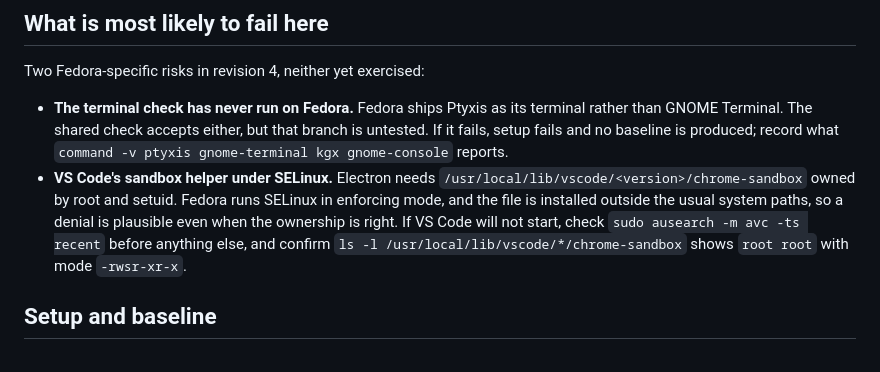
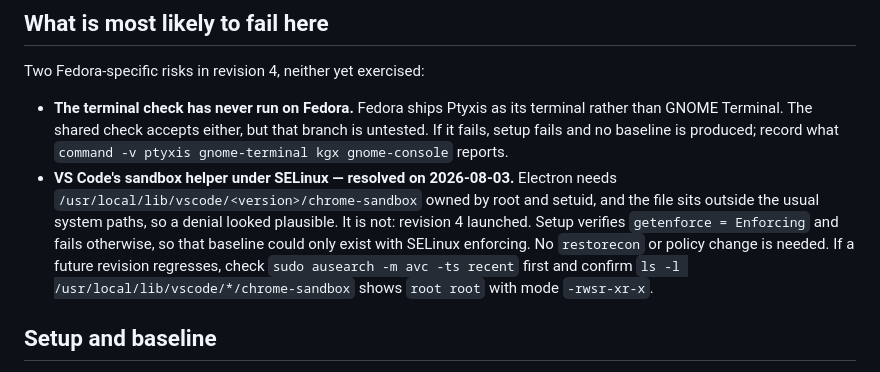
Before and after one commit to shaztechio/sandfort, a Markdown page: docs/fedora-qualification.md, the part around the change. Drawn GitHub-style.

```diff
--- a/docs/fedora-qualification.md
+++ b/docs/fedora-qualification.md
@@ -22,13 +22,15 @@ Two Fedora-specific risks in revision 4, neither yet exercised:
   terminal rather than GNOME Terminal. The shared check accepts either, but that
   branch is untested. If it fails, setup fails and no baseline is produced;
   record what `command -v ptyxis gnome-terminal kgx gnome-console` reports.
-- **VS Code's sandbox helper under SELinux.** Electron needs
-  `/usr/local/lib/vscode/<version>/chrome-sandbox` owned by root and setuid.
-  Fedora runs SELinux in enforcing mode, and the file is installed outside the
-  usual system paths, so a denial is plausible even when the ownership is right.
-  If VS Code will not start, check `sudo ausearch -m avc -ts recent` before
-  anything else, and confirm `ls -l /usr/local/lib/vscode/*/chrome-sandbox`
-  shows `root root` with mode `-rwsr-xr-x`.
+- **VS Code's sandbox helper under SELinux — resolved on 2026-08-03.** Electron
+  needs `/usr/local/lib/vscode/<version>/chrome-sandbox` owned by root and
+  setuid, and the file sits outside the usual system paths, so a denial looked
+  plausible. It is not: revision 4 launched. Setup verifies
+  `getenforce = Enforcing` and fails otherwise, so that baseline could only exist
+  with SELinux enforcing. No `restorecon` or policy change is needed.
+  If a future revision regresses, check `sudo ausearch -m avc -ts recent` first
+  and confirm `ls -l /usr/local/lib/vscode/*/chrome-sandbox` shows `root root`
+  with mode `-rwsr-xr-x`.
 
 ## Setup and baseline
 
```
Also changed, not shown: docs/linux-profile-provenance.md (+3 -1 lines), docs/opensuse-qualification.md (+16 -0 lines).
